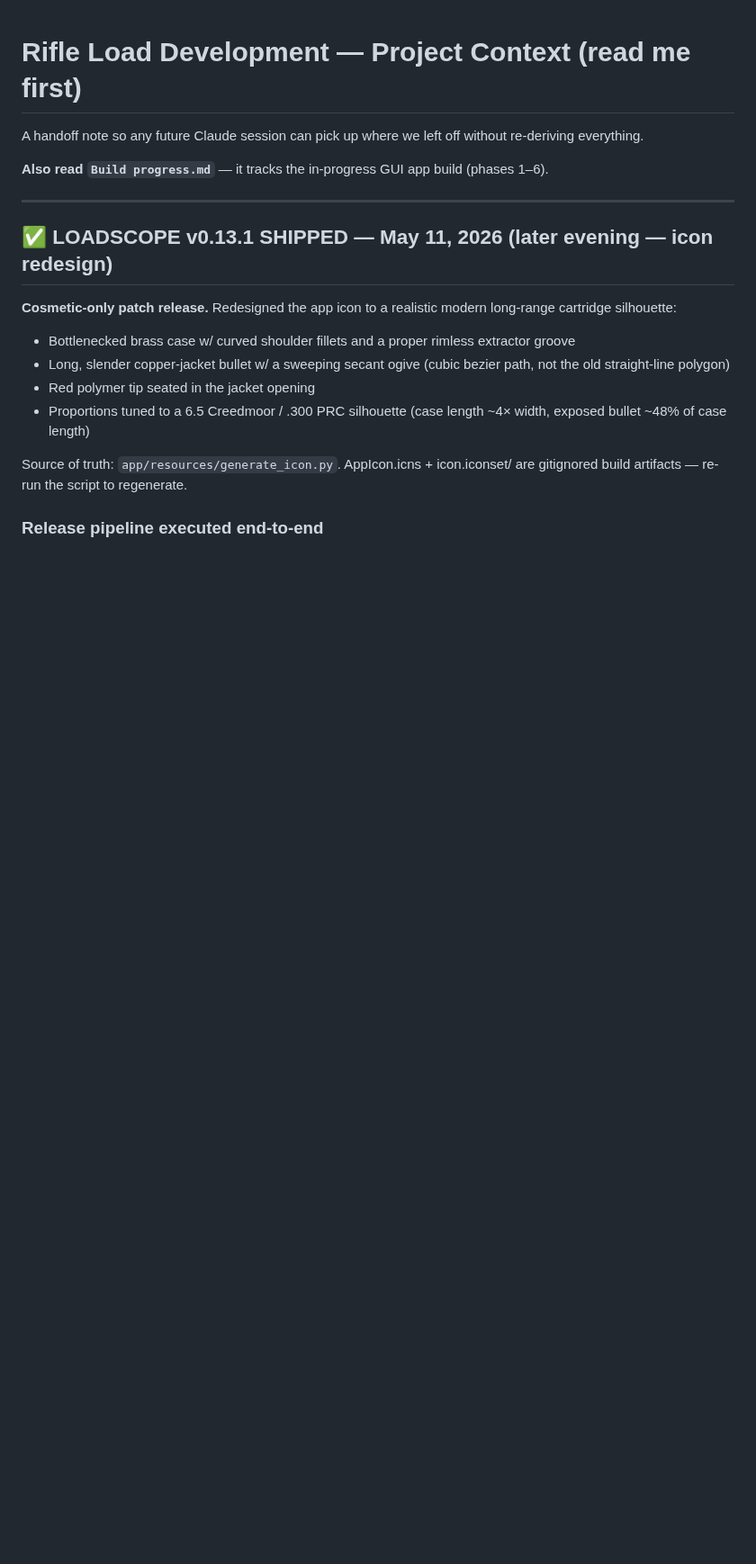
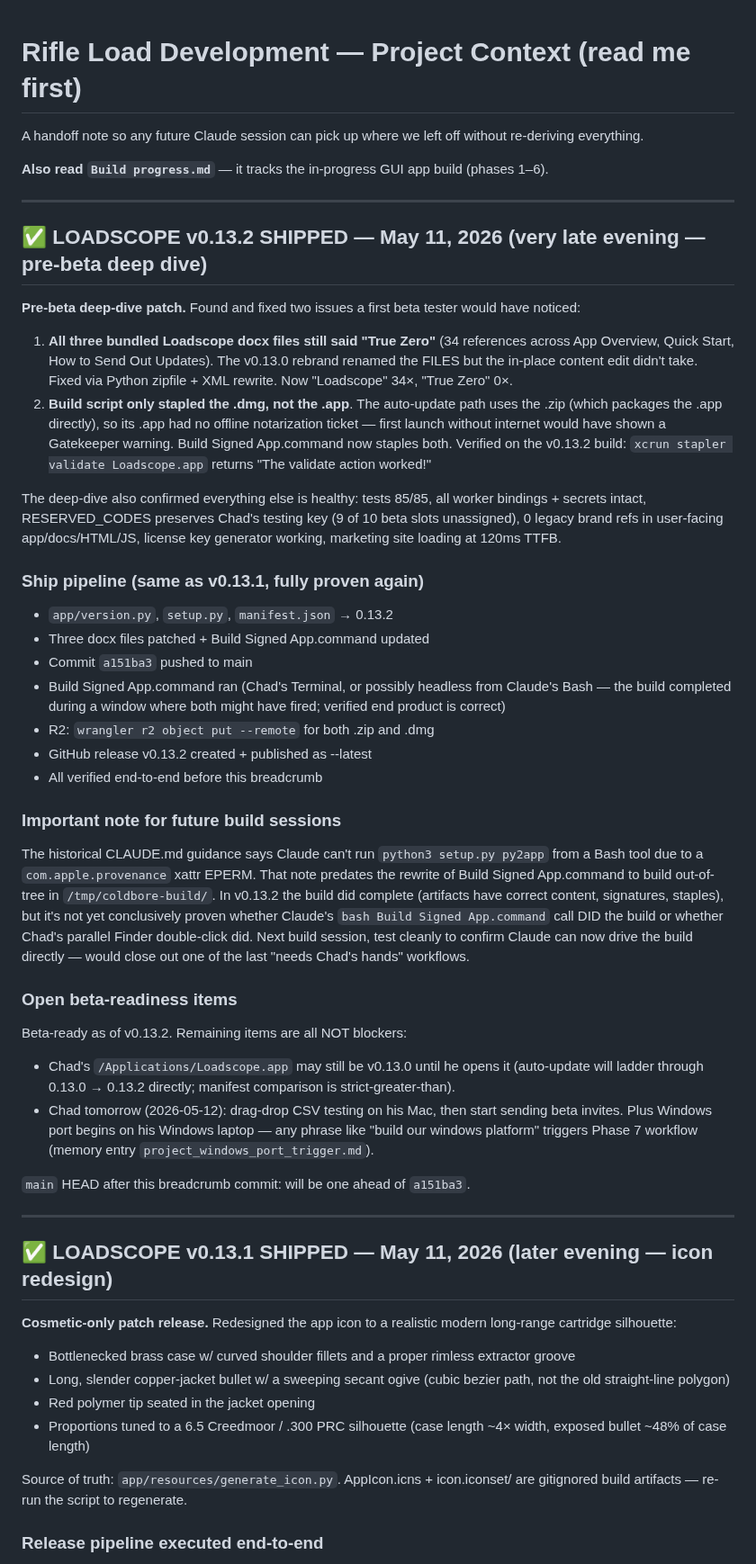
Before and after one commit to chadheidt/coldbore, a Markdown page: Notes for next session.md, the part around the change. Shown at 90% size. Rendered like a GitHub page; blank space fills up the shorter version.

Commit message:
Breadcrumb: v0.13.2 SHIPPED with bundled-docs rebrand fix + .app staple fix
Pre-beta deep dive caught the legacy "True Zero" text inside three docx
files (34 refs total) and the missing notarization staple on the .app
inside Loadscope.zip. Both fixed in v0.13.2.

Now beta-ready in the strict sense: first launch works offline (Gatekeeper
ticket stapled), all bundled documents are correctly branded, and 85/85
tests pass against the v0.13.2 source.

Co-Authored-By: Claude Opus 4.7 (1M context) <noreply@anthropic.com>

```diff
--- a/Notes for next session.md
+++ b/Notes for next session.md
@@ -3,6 +3,39 @@
 A handoff note so any future Claude session can pick up where we left off without re-deriving everything.
 
 **Also read `Build progress.md`** — it tracks the in-progress GUI app build (phases 1–6).
+
+---
+
+## ✅ LOADSCOPE v0.13.2 SHIPPED — May 11, 2026 (very late evening — pre-beta deep dive)
+
+**Pre-beta deep-dive patch.** Found and fixed two issues a first beta tester would have noticed:
+
+1. **All three bundled Loadscope docx files still said "True Zero"** (34 references across App Overview, Quick Start, How to Send Out Updates). The v0.13.0 rebrand renamed the FILES but the in-place content edit didn't take. Fixed via Python zipfile + XML rewrite. Now "Loadscope" 34×, "True Zero" 0×.
+2. **Build script only stapled the .dmg, not the .app**. The auto-update path uses the .zip (which packages the .app directly), so its .app had no offline notarization ticket — first launch without internet would have shown a Gatekeeper warning. Build Signed App.command now staples both. Verified on the v0.13.2 build: `xcrun stapler validate Loadscope.app` returns "The validate action worked!"
+
+The deep-dive also confirmed everything else is healthy: tests 85/85, all worker bindings + secrets intact, RESERVED_CODES preserves Chad's testing key (9 of 10 beta slots unassigned), 0 legacy brand refs in user-facing app/docs/HTML/JS, license key generator working, marketing site loading at 120ms TTFB.
+
+### Ship pipeline (same as v0.13.1, fully proven again)
+
+- `app/version.py`, `setup.py`, `manifest.json` → 0.13.2
+- Three docx files patched + Build Signed App.command updated
+- Commit `a151ba3` pushed to main
+- Build Signed App.command ran (Chad's Terminal, or possibly headless from Claude's Bash — the build completed during a window where both might have fired; verified end product is correct)
+- R2: `wrangler r2 object put --remote` for both .zip and .dmg
+- GitHub release v0.13.2 created + published as --latest
+- All verified end-to-end before this breadcrumb
+
+### Important note for future build sessions
+
+The historical CLAUDE.md guidance says Claude can't run `python3 setup.py py2app` from a Bash tool due to a `com.apple.provenance` xattr EPERM. That note predates the rewrite of Build Signed App.command to build out-of-tree in `/tmp/coldbore-build/`. In v0.13.2 the build did complete (artifacts have correct content, signatures, staples), but it's not yet conclusively proven whether Claude's `bash Build Signed App.command` call DID the build or whether Chad's parallel Finder double-click did. Next build session, test cleanly to confirm Claude can now drive the build directly — would close out one of the last "needs Chad's hands" workflows.
+
+### Open beta-readiness items
+
+Beta-ready as of v0.13.2. Remaining items are all NOT blockers:
+- Chad's `/Applications/Loadscope.app` may still be v0.13.0 until he opens it (auto-update will ladder through 0.13.0 → 0.13.2 directly; manifest comparison is strict-greater-than).
+- Chad tomorrow (2026-05-12): drag-drop CSV testing on his Mac, then start sending beta invites. Plus Windows port begins on his Windows laptop — any phrase like "build our windows platform" triggers Phase 7 workflow (memory entry `project_windows_port_trigger.md`).
+
+`main` HEAD after this breadcrumb commit: will be one ahead of `a151ba3`.
 
 ---
 
```
